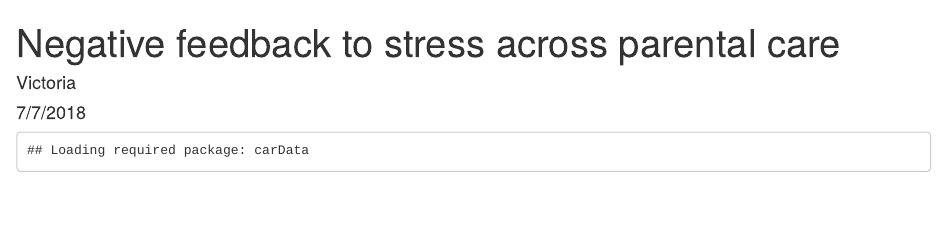
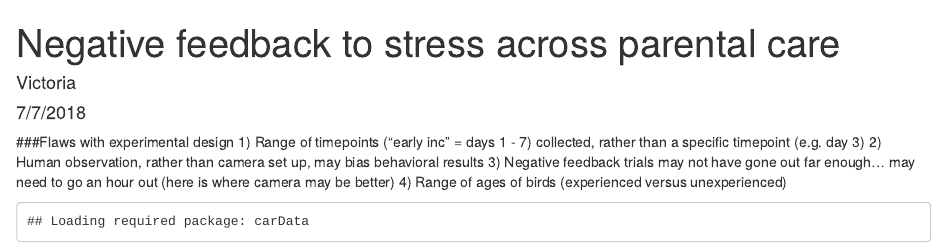
Before and after one commit to vsfarrar/neg-feedback-parental-care, an R Markdown document (neg_feedback_CORT_behav_analysis.Rmd): the page in a window 1100 px wide, from its top. Rendered offline with R 4.5, knitr and Pandoc, with nearby package versions; some code elsewhere in the file could not run offline.

Commit message:
flaws with experimental design

````diff
--- a/neg_feedback_CORT_behav_analysis.Rmd
+++ b/neg_feedback_CORT_behav_analysis.Rmd
@@ -4,6 +4,11 @@ author: "Victoria"
 date: "7/7/2018"
 output: html_document
 ---
+###Flaws with experimental design
+1) Range of timepoints ("early inc" = days 1 - 7) collected, rather than a specific timepoint (e.g. day 3)
+2) Human observation, rather than camera set up, may bias behavioral results
+3) Negative feedback trials may not have gone out far enough... may need to go an hour out (here is where camera may be better)
+4) Range of ages of birds (experienced versus unexperienced)
 
 ```{r data_setup, echo=FALSE}
 library(ggplot2)
````
